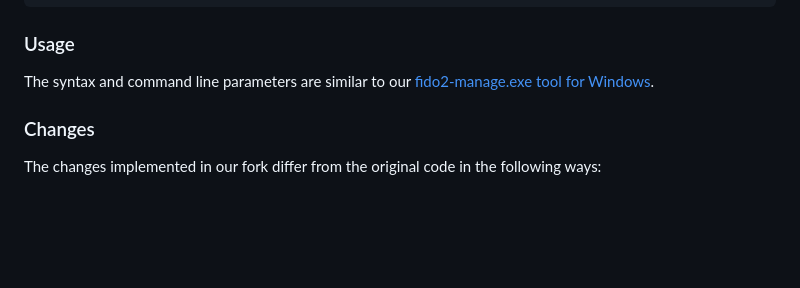
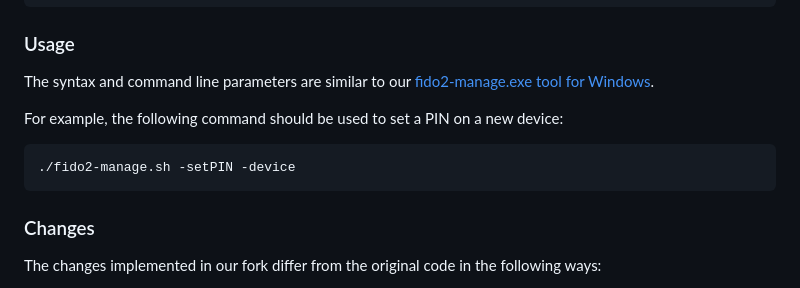
Before and after one commit to token2/fido2-manage, a Markdown page: README.md, the part around the change. Drawn GitHub-style; blank space fills up the shorter version.

````diff
--- a/README.md
+++ b/README.md
@@ -83,7 +83,10 @@ python3 gui.py
 ### Usage ###
 The syntax and command line parameters are similar to our  [fido2-manage.exe tool for Windows](https://www.token2.com/site/page/fido2-token-management-tool-fido2-manage-exe).
 
-
+For example, the following command should be used to set a PIN on a new device:
+```bash
+./fido2-manage.sh -setPIN -device
+```
 
 
 ### Changes ###
````
